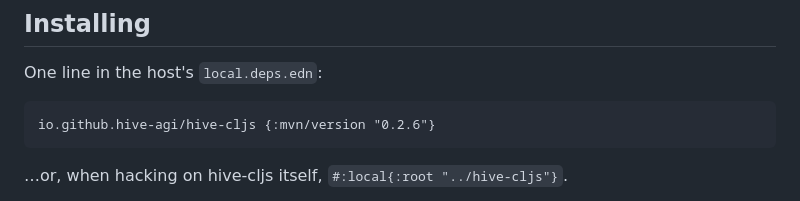
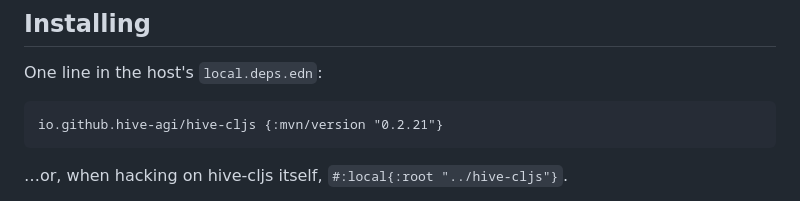
Before and after one commit to hive-agi/hive-cljs, a Markdown page: README.md, the part around the change. GitHub-like rendering.

Commit message:
docs: pin install snippet to the published 0.2.21

````diff
--- a/README.md
+++ b/README.md
@@ -228,7 +228,7 @@ Same execution path as the tool and the watcher. See
 One line in the host's `local.deps.edn`:
 
 ```clojure
-io.github.hive-agi/hive-cljs {:mvn/version "0.2.6"}
+io.github.hive-agi/hive-cljs {:mvn/version "0.2.21"}
 ```
 
 …or, when hacking on hive-cljs itself, `#:local{:root "../hive-cljs"}`.
````
